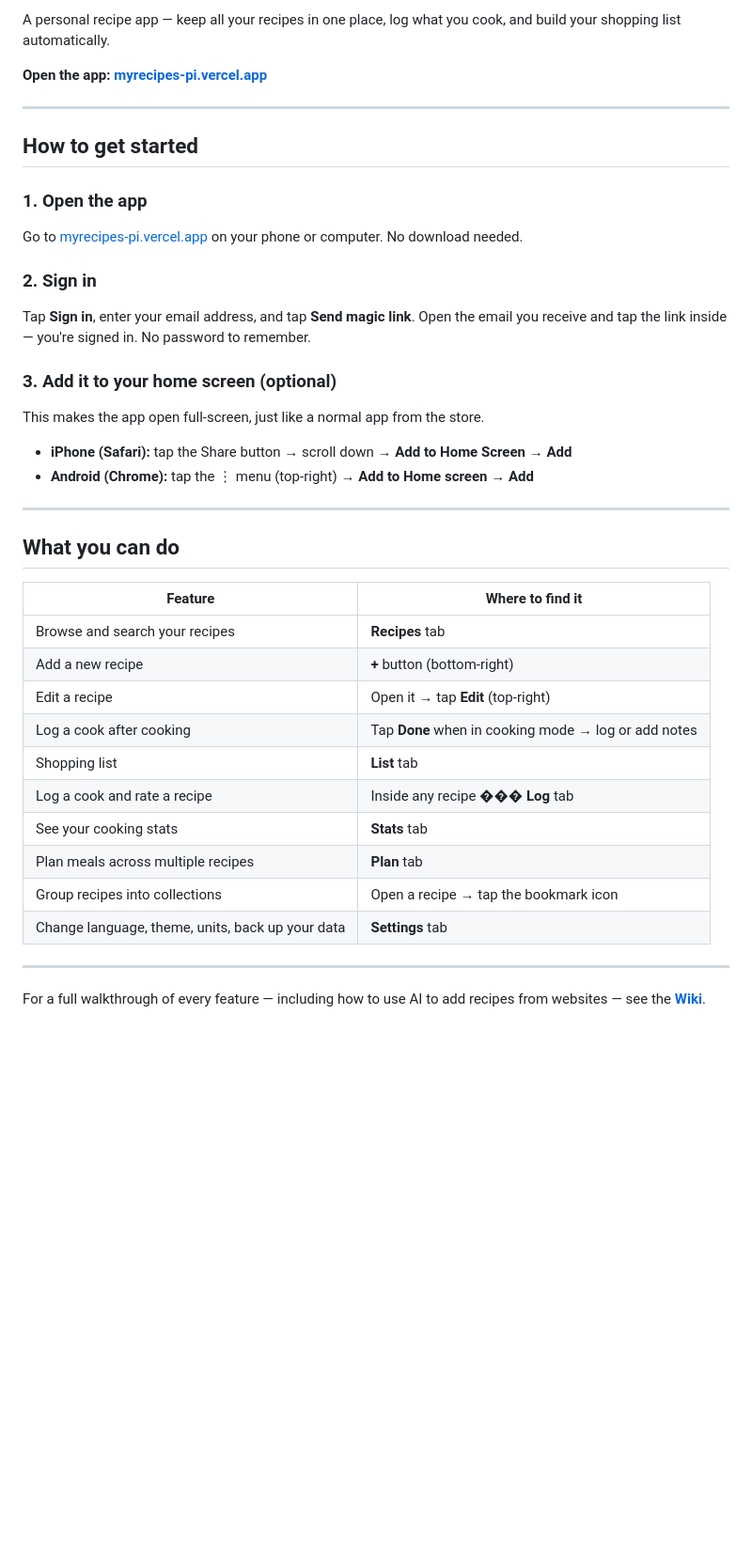
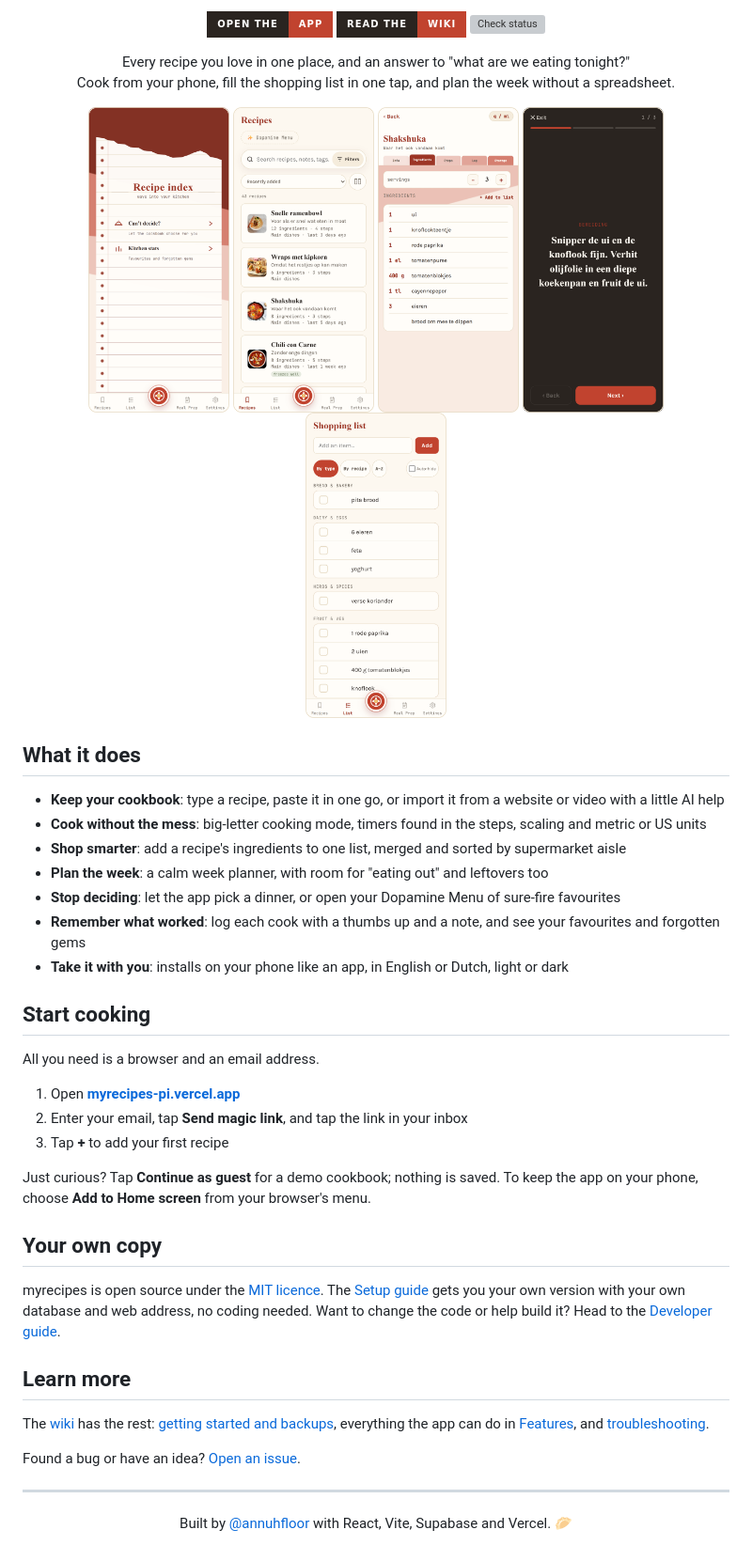
Before and after one commit to HoltropAF/myrecipes, a Markdown page: README.md, the part around one of its changes. Shown at 94% size. Drawn GitHub-style; pictures changed too: docs/readme/cooking.png (added), docs/readme/home.png (added), docs/readme/ingredients.png (added); badges without logos; blank space fills up the shorter version; grey boxes are pictures that could not be loaded.

Commit message:
New README: gyoza banner, badges, phone screenshots and links to the wiki
Co-Authored-By: Claude Opus 5.5 <noreply@anthropic.com>

```diff
--- a/README.md
+++ b/README.md
@@ -2,44 +4,55 @@
 
-A personal recipe app — keep all your recipes in one place, log what you cook, and build your shopping list automatically.
+<p align="center">
+  <a href="https://myrecipes-pi.vercel.app/"><img src="https://img.shields.io/badge/open_the-app-c1432f?style=for-the-badge&labelColor=2a2420" alt="Open the app"></a>
+  <a href="https://github.com/HoltropAF/myrecipes/wiki"><img src="https://img.shields.io/badge/read_the-wiki-c1432f?style=for-the-badge&labelColor=2a2420" alt="Read the wiki"></a>
+  <a href="https://github.com/HoltropAF/myrecipes/actions/workflows/check.yml"><img src="https://img.shields.io/github/actions/workflow/status/HoltropAF/myrecipes/check.yml?style=for-the-badge&label=checks&labelColor=2a2420" alt="Check status"></a>
+</p>
 
-**Open the app: [myrecipes-pi.vercel.app](https://myrecipes-pi.vercel.app)**
+<p align="center">
+  Every recipe you love in one place, and an answer to "what are we eating tonight?"<br>
+  Cook from your phone, fill the shopping list in one tap, and plan the week without a spreadsheet.
+</p>
+
+<p align="center">
+  <img src="docs/readme/home.png" alt="The Home tab: a recipe index with Can't decide? and Kitchen stats" width="150">
+  <img src="docs/readme/recipes.png" alt="The Recipes tab with search, filters and recipe cards" width="150">
+  <img src="docs/readme/ingredients.png" alt="A recipe's ingredients, with servings you can scale and a button to add them to the shopping list" width="150">
+  <img src="docs/readme/cooking.png" alt="Cooking mode: one step at a time in big letters" width="150">
+  <img src="docs/readme/list.png" alt="The shopping list, sorted by supermarket aisle" width="150">
+</p>
+
+## What it does
+
+- **Keep your cookbook**: type a recipe, paste it in one go, or import it from a website or video with a little AI help
+- **Cook without the mess**: big-letter cooking mode, timers found in the steps, scaling and metric or US units
+- **Shop smarter**: add a recipe's ingredients to one list, merged and sorted by supermarket aisle
+- **Plan the week**: a calm week planner, with room for "eating out" and leftovers too
+- **Stop deciding**: let the app pick a dinner, or open your Dopamine Menu of sure-fire favourites
+- **Remember what worked**: log each cook with a thumbs up and a note, and see your favourites and forgotten gems
+- **Take it with you**: installs on your phone like an app, in English or Dutch, light or dark
+
+## Start cooking
+
+All you need is a browser and an email address.
+
+1. Open **[myrecipes-pi.vercel.app](https://myrecipes-pi.vercel.app/)**
+2. Enter your email, tap **Send magic link**, and tap the link in your inbox
+3. Tap **+** to add your first recipe
+
+Just curious? Tap **Continue as guest** for a demo cookbook; nothing is saved. To keep the app on your phone, choose **Add to Home screen** from your browser's menu.
+
+## Your own copy
+
+myrecipes is open source under the [MIT licence](LICENSE). The [Setup guide](https://github.com/HoltropAF/myrecipes/wiki/Setup-guide) gets you your own version with your own database and web address, no coding needed. Want to change the code or help build it? Head to the [Developer guide](https://github.com/HoltropAF/myrecipes/wiki/Developer-guide).
+
+## Learn more
+
+The [wiki](https://github.com/HoltropAF/myrecipes/wiki) has the rest: [getting started and backups](https://github.com/HoltropAF/myrecipes/wiki/Using-the-app), everything the app can do in [Features](https://github.com/HoltropAF/myrecipes/wiki/Features), and [troubleshooting](https://github.com/HoltropAF/myrecipes/wiki/Troubleshooting).
+
+Found a bug or have an idea? [Open an issue](https://github.com/HoltropAF/myrecipes/issues).
 
 ---
 
-## How to get started
-
-### 1. Open the app
-
-Go to [myrecipes-pi.vercel.app](https://myrecipes-pi.vercel.app) on your phone or computer. No download needed.
-
-### 2. Sign in
-
-Tap **Sign in**, enter your email address, and tap **Send magic link**. Open the email you receive and tap the link inside — you're signed in. No password to remember.
-
-### 3. Add it to your home screen (optional)
-
-This makes the app open full-screen, just like a normal app from the store.
-
-- **iPhone (Safari):** tap the Share button → scroll down → **Add to Home Screen** → **Add**
-- **Android (Chrome):** tap the ⋮ menu (top-right) → **Add to Home screen** → **Add**
-
----
-
-## What you can do
-
-| Feature | Where to find it |
-| --- | --- |
-| Browse and search your recipes | **Recipes** tab |
-| Add a new recipe | **+** button (bottom-right) |
-| Edit a recipe | Open it → tap **Edit** (top-right) |
-| Log a cook after cooking | Tap **Done** when in cooking mode → log or add notes |
-| Shopping list | **List** tab |
-| Log a cook and rate a recipe | Inside any recipe ��� **Log** tab |
-| See your cooking stats | **Stats** tab |
-| Plan meals across multiple recipes | **Plan** tab |
-| Group recipes into collections | Open a recipe → tap the bookmark icon |
-| Change language, theme, units, back up your data | **Settings** tab |
-
----
-
-For a full walkthrough of every feature — including how to use AI to add recipes from websites — see the **[Wiki](https://github.com/HoltropAF/myrecipes/wiki)**.
+<p align="center">
+  Built by <a href="https://instagram.com/AnnuhFloor">@annuhfloor</a> with React, Vite, Supabase and Vercel. 🥟
+</p>
```
Also changed, not shown: other parts of README.md (+3 -1 lines), docs/readme/banner.png (added).
